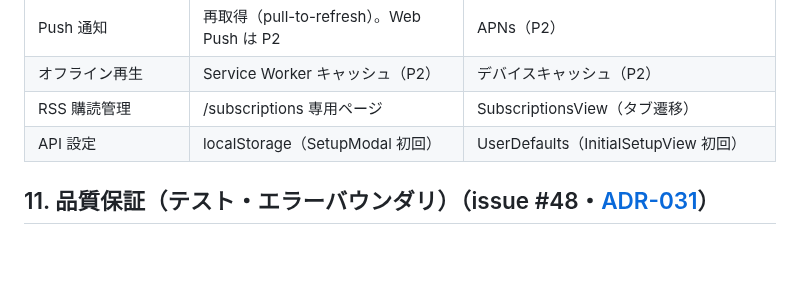
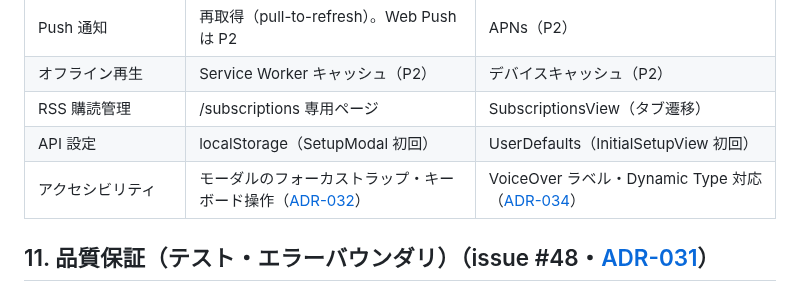
Before and after one commit to examinare000/news-listen-docs, a Markdown page: design/web-design.md, the part around the change. GitHub-like rendering; blank space fills up the shorter version.

Commit message:
文書: iOS アクセシビリティ（issue #49）の ADR-034 を追加し iOS 差異表を更新

```diff
--- a/design/web-design.md
+++ b/design/web-design.md
@@ -478,6 +478,7 @@ Node.js（Alpine）ベースのマルチステージビルドを採用する。
 | オフライン再生 | Service Worker キャッシュ（P2） | デバイスキャッシュ（P2） |
 | RSS 購読管理 | /subscriptions 専用ページ | SubscriptionsView（タブ遷移） |
 | API 設定 | localStorage（SetupModal 初回） | UserDefaults（InitialSetupView 初回） |
+| アクセシビリティ | モーダルのフォーカストラップ・キーボード操作（[ADR-032](../adr/032-web-modal-focus-trap.md)） | VoiceOver ラベル・Dynamic Type 対応（[ADR-034](../adr/034-ios-accessibility-voiceover-dynamic-type.md)） |
 
 ## 11. 品質保証（テスト・エラーバウンダリ）（issue #48・[ADR-031](../adr/031-web-e2e-and-error-boundary.md)）
 
```
Also changed, not shown: adr/034-ios-accessibility-voiceover-dynamic-type.md (added, +36 -0 lines).
